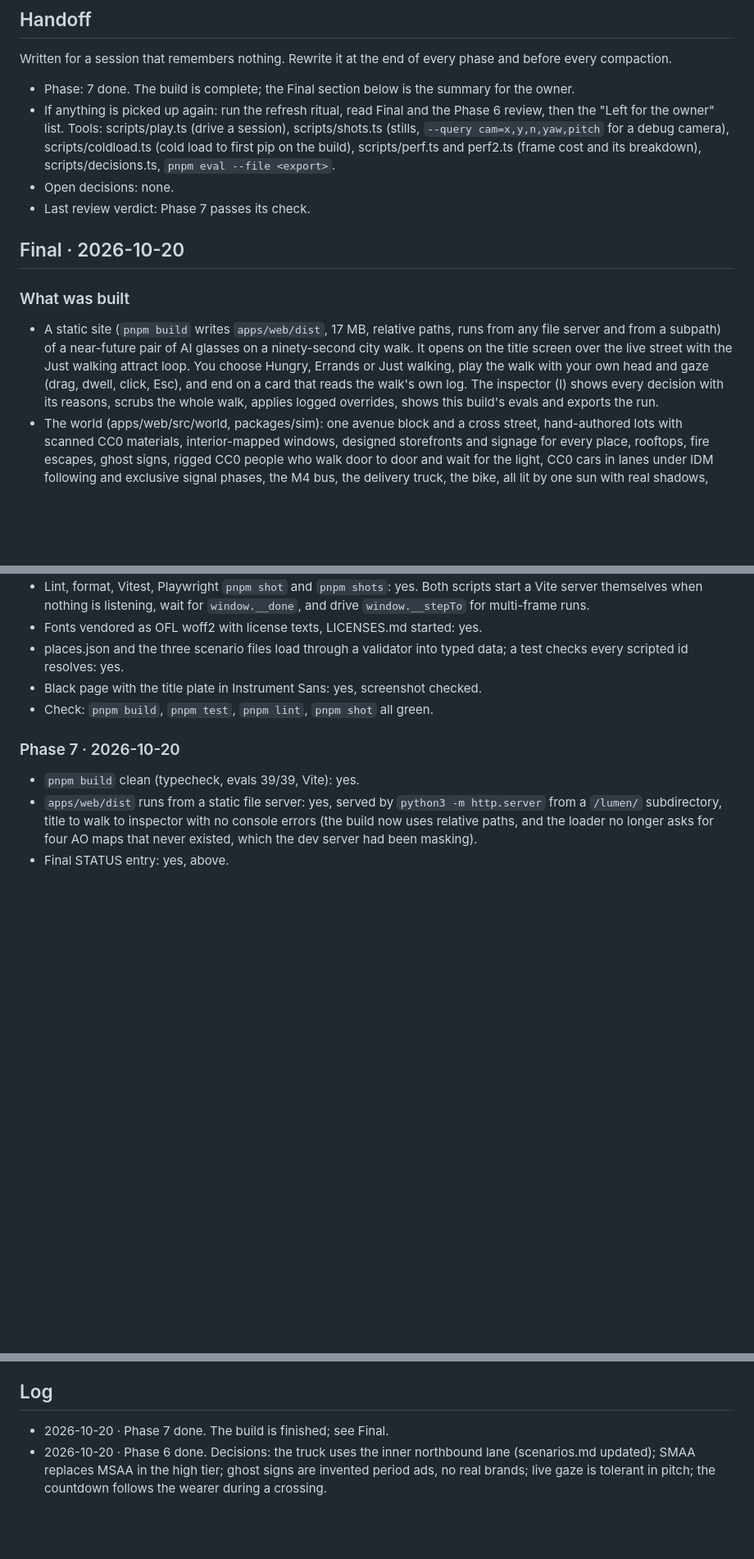
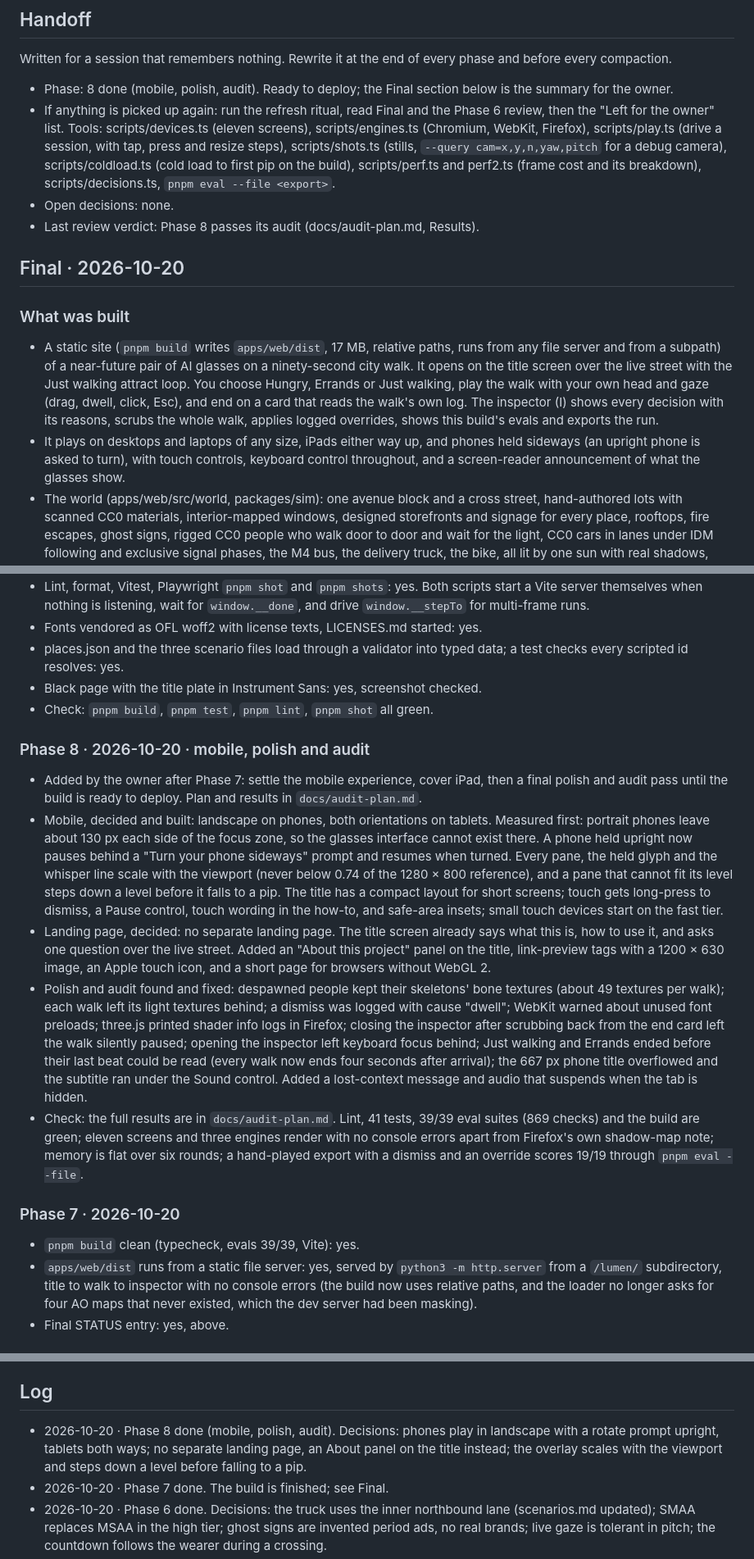
Before and after one commit to BrandonChurch93/Proactive-UI-for-AI-Glasses, a Markdown page: STATUS.md, 3 parts joined by grey strips. Shown at 82% size. GitHub-like rendering; blank space fills up the shorter version.

```diff
--- a/STATUS.md
+++ b/STATUS.md
@@ -6,16 +6,17 @@ Claude Code keeps this file current. One dated entry per phase, plus any decisio
 
 Written for a session that remembers nothing. Rewrite it at the end of every phase and before every compaction.
 
-- Phase: 7 done. The build is complete; the Final section below is the summary for the owner.
-- If anything is picked up again: run the refresh ritual, read Final and the Phase 6 review, then the "Left for the owner" list. Tools: scripts/play.ts (drive a session), scripts/shots.ts (stills, `--query cam=x,y,n,yaw,pitch` for a debug camera), scripts/coldload.ts (cold load to first pip on the build), scripts/perf.ts and perf2.ts (frame cost and its breakdown), scripts/decisions.ts, `pnpm eval --file <export>`.
+- Phase: 8 done (mobile, polish, audit). Ready to deploy; the Final section below is the summary for the owner.
+- If anything is picked up again: run the refresh ritual, read Final and the Phase 6 review, then the "Left for the owner" list. Tools: scripts/devices.ts (eleven screens), scripts/engines.ts (Chromium, WebKit, Firefox), scripts/play.ts (drive a session, with tap, press and resize steps), scripts/shots.ts (stills, `--query cam=x,y,n,yaw,pitch` for a debug camera), scripts/coldload.ts (cold load to first pip on the build), scripts/perf.ts and perf2.ts (frame cost and its breakdown), scripts/decisions.ts, `pnpm eval --file <export>`.
 - Open decisions: none.
-- Last review verdict: Phase 7 passes its check.
+- Last review verdict: Phase 8 passes its audit (docs/audit-plan.md, Results).
 
 ## Final · 2026-10-20
 
 ### What was built
 
 - A static site (`pnpm build` writes `apps/web/dist`, 17 MB, relative paths, runs from any file server and from a subpath) of a near-future pair of AI glasses on a ninety-second city walk. It opens on the title screen over the live street with the Just walking attract loop. You choose Hungry, Errands or Just walking, play the walk with your own head and gaze (drag, dwell, click, Esc), and end on a card that reads the walk's own log. The inspector (I) shows every decision with its reasons, scrubs the whole walk, applies logged overrides, shows this build's evals and exports the run.
+- It plays on desktops and laptops of any size, iPads either way up, and phones held sideways (an upright phone is asked to turn), with touch controls, keyboard control throughout, and a screen-reader announcement of what the glasses show.
 - The world (apps/web/src/world, packages/sim): one avenue block and a cross street, hand-authored lots with scanned CC0 materials, interior-mapped windows, designed storefronts and signage for every place, rooftops, fire escapes, ghost signs, rigged CC0 people who walk door to door and wait for the light, CC0 cars in lanes under IDM following and exclusive signal phases, the M4 bus, the delivery truck, the bike, all lit by one sun with real shadows, bloom only on emissives and the light vocabulary.
 - The brain (packages/brain): a deterministic rules policy at 10 Hz, every number in config.ts, every decision logged with a cause and signed reason parts.
 - The overlay (packages/overlay): glass panes, the light vocabulary depth-tested in the scene, the full motion vocabulary on the sim clock, and the geometry of the walking rules (focus zone, edge entry, yielding, stepping aside, backdrop adaptivity, edge folding).
@@ -74,6 +77,13 @@ One entry per phase check: what you compared, what differed from the reference o
 - places.json and the three scenario files load through a validator into typed data; a test checks every scripted id resolves: yes.
 - Black page with the title plate in Instrument Sans: yes, screenshot checked.
 - Check: `pnpm build`, `pnpm test`, `pnpm lint`, `pnpm shot` all green.
+
+### Phase 8 · 2026-10-20 · mobile, polish and audit
+- Added by the owner after Phase 7: settle the mobile experience, cover iPad, then a final polish and audit pass until the build is ready to deploy. Plan and results in `docs/audit-plan.md`.
+- Mobile, decided and built: landscape on phones, both orientations on tablets. Measured first: portrait phones leave about 130 px each side of the focus zone, so the glasses interface cannot exist there. A phone held upright now pauses behind a "Turn your phone sideways" prompt and resumes when turned. Every pane, the held glyph and the whisper line scale with the viewport (never below 0.74 of the 1280 × 800 reference), and a pane that cannot fit its level steps down a level before it falls to a pip. The title has a compact layout for short screens; touch gets long-press to dismiss, a Pause control, touch wording in the how-to, and safe-area insets; small touch devices start on the fast tier.
+- Landing page, decided: no separate landing page. The title screen already says what this is, how to use it, and asks one question over the live street. Added an "About this project" panel on the title, link-preview tags with a 1200 × 630 image, an Apple touch icon, and a short page for browsers without WebGL 2.
+- Polish and audit found and fixed: despawned people kept their skeletons' bone textures (about 49 textures per walk); each walk left its light textures behind; a dismiss was logged with cause "dwell"; WebKit warned about unused font preloads; three.js printed shader info logs in Firefox; closing the inspector after scrubbing back from the end card left the walk silently paused; opening the inspector left keyboard focus behind; Just walking and Errands ended before their last beat could be read (every walk now ends four seconds after arrival); the 667 px phone title overflowed and the subtitle ran under the Sound control. Added a lost-context message and audio that suspends when the tab is hidden.
+- Check: the full results are in `docs/audit-plan.md`. Lint, 41 tests, 39/39 eval suites (869 checks) and the build are green; eleven screens and three engines render with no console errors apart from Firefox's own shadow-map note; memory is flat over six rounds; a hand-played export with a dismiss and an override scores 19/19 through `pnpm eval --file`.
 
 ### Phase 7 · 2026-10-20
 - `pnpm build` clean (typecheck, evals 39/39, Vite): yes.
@@ -142,6 +152,7 @@ One entry per phase check: what you compared, what differed from the reference o
 
 ## Log
 
+- 2026-10-20 · Phase 8 done (mobile, polish, audit). Decisions: phones play in landscape with a rotate prompt upright, tablets both ways; no separate landing page, an About panel on the title instead; the overlay scales with the viewport and steps down a level before falling to a pip.
 - 2026-10-20 · Phase 7 done. The build is finished; see Final.
 - 2026-10-20 · Phase 6 done. Decisions: the truck uses the inner northbound lane (scenarios.md updated); SMAA replaces MSAA in the high tier; ghost signs are invented period ads, no real brands; live gaze is tolerant in pitch; the countdown follows the wearer during a crossing.
 - 2026-10-20 · Phase 5 done. Decisions: sound stays off until the Sound control is pressed, and stays off behind the title (the attract loop is muted); "Walk again" returns to the choice (scenarios.md) while the end card also offers the other two walks directly (copy.md); scrubbing replays from recorded input rather than caching states; `pnpm build` runs the evals first so the inspector always ships this build's report.
```
Also changed, not shown: other parts of STATUS.md (+2 -0 lines), README.md (+4 -0 lines), docs/audit-plan.md (+13 -0 lines), docs/screenshots/ipad.jpg (added), docs/screenshots/phone.jpg (added).
